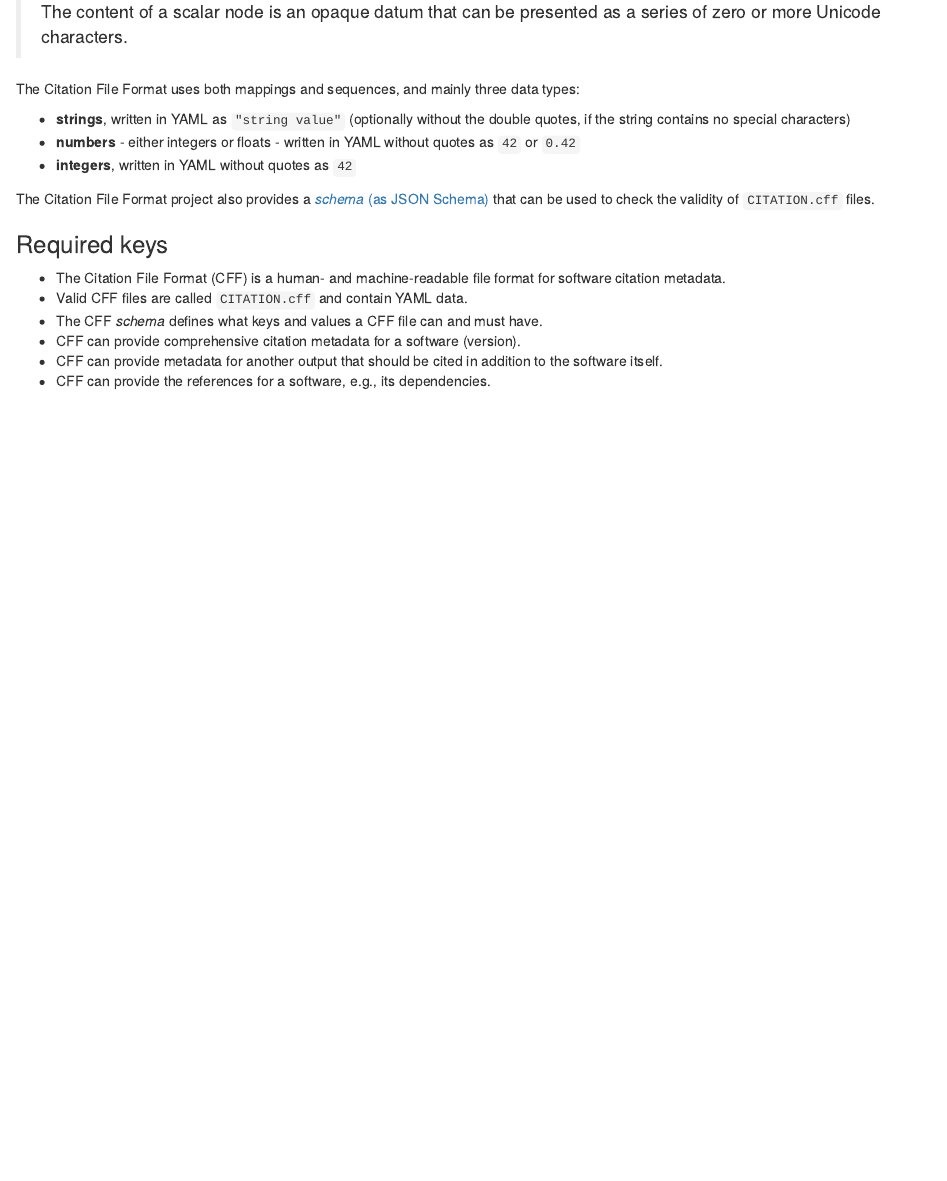
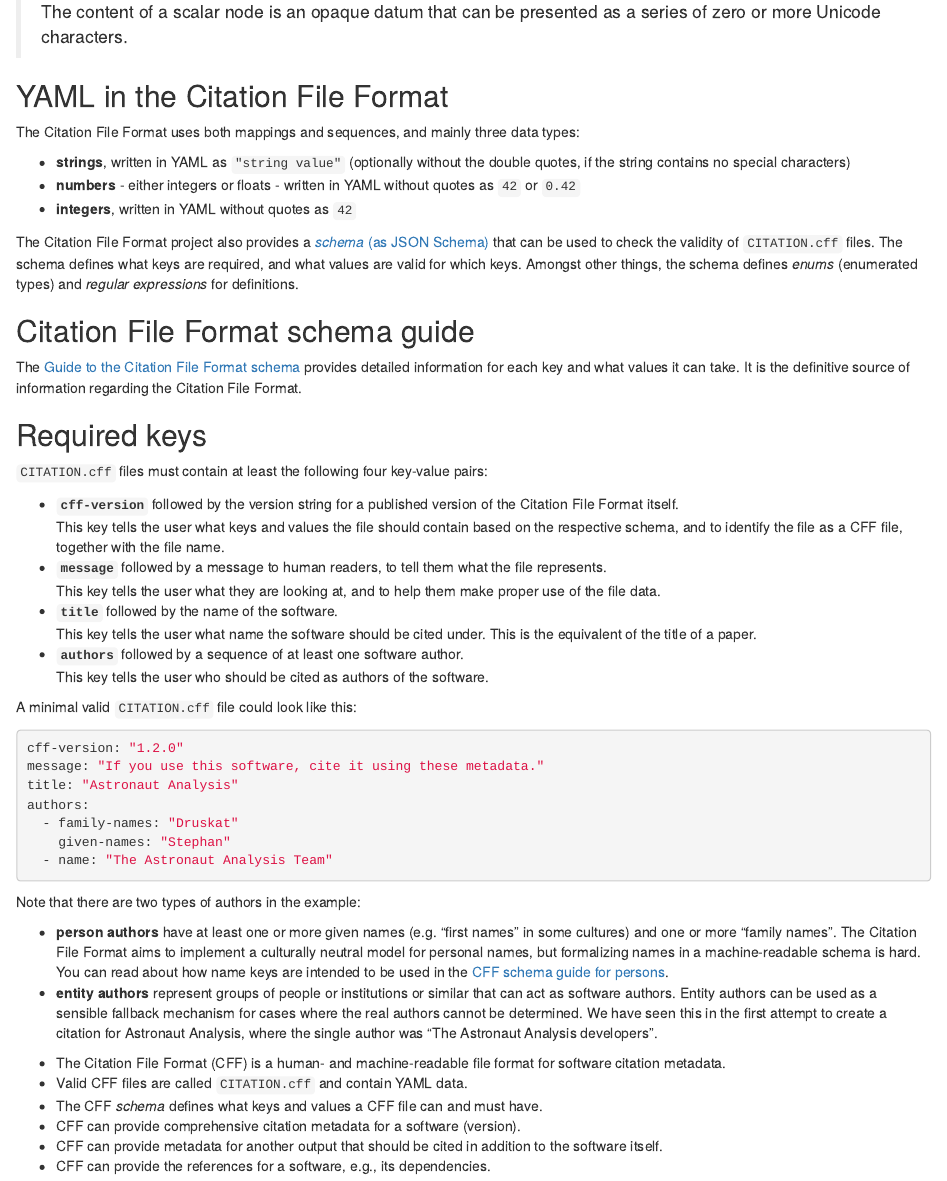
Before and after one commit to sdruskat/software-citation-lesson, an R Markdown document (episodes/the-citation-file-format-cff.Rmd): the page in a window 1100 px wide, from 1410 px down. Rendered offline with R 4.5, knitr and Pandoc, with nearby package versions.

Commit message:
Describe minimal CFF file

````diff
--- a/episodes/the-citation-file-format-cff.Rmd
+++ b/episodes/the-citation-file-format-cff.Rmd
@@ -96,6 +96,8 @@ or give them the definition of "scalar", which for YAML 1.2.2 is:
 
 :::::::::::::::::::::::::::::::::::::::::::::::::::::::::::::::::::::::::
 
+## YAML in the Citation File Format
+
 The Citation File Format uses both mappings and sequences, and mainly three data types:
 
 - **strings**, written in YAML as `"string value"` (optionally without the double quotes, if the string contains no special characters)
@@ -105,8 +107,53 @@ The Citation File Format uses both mappings and sequences, and mainly three data
 The Citation File Format project also provides a
 [*schema* (as JSON Schema)](https://github.com/citation-file-format/citation-file-format/blob/main/schema.json)
 that can be used to check the validity of `CITATION.cff` files.
+The schema defines what keys are required, and what values are valid for which keys.
+Amongst other things, the schema defines *enums* (enumerated types) and *regular expressions* for definitions.
 
-### Required keys
+::::::::::::::::::::::: callout
+
+## Citation File Format schema guide
+
+The [Guide to the Citation File Format schema](https://github.com/citation-file-format/citation-file-format/blob/main/schema-guide.md)
+provides detailed information for each key and what values it can take.
+It is the definitive source of information regarding the Citation File Format.
+
+::::::::::::::::::::::::::::::::
+
+## Required keys
+
+`CITATION.cff` files must contain at least the following four key-value pairs:
+
+- **`cff-version`** followed by the version string for a published version of the Citation File Format itself.
+This key tells the user what keys and values the file should contain based on the respective schema, and to identify the file as a CFF file, together with the file name.
+- **`message`** followed by a message to human readers, to tell them what the file represents.
+This key tells the user what they are looking at, and to help them make proper use of the file data.
+- **`title`** followed by the name of the software.
+This key tells the user what name the software should be cited under. This is the equivalent of the title of a paper.
+- **`authors`** followed by a sequence of at least one software author.
+This key tells the user who should be cited as authors of the software.
+
+A minimal valid `CITATION.cff` file could look like this:
+
+```yaml
+cff-version: "1.2.0"
+message: "If you use this software, cite it using these metadata."
+title: "Astronaut Analysis"
+authors:
+  - family-names: "Druskat"
+    given-names: "Stephan"
+  - name: "The Astronaut Analysis Team"
+```
+
+Note that there are two types of authors in the example:
+
+- **person authors** have at least one or more given names (e.g. "first names" in some cultures) and one or more "family names".
+The Citation File Format aims to implement a culturally neutral model for personal names,
+but formalizing names in a machine-readable schema is hard.
+You can read about how name keys are intended to be used in the [CFF schema guide for persons](https://github.com/citation-file-format/citation-file-format/blob/main/schema-guide.md#definitionsperson).
+- **entity authors** represent groups of people or institutions or similar that can act as software authors.
+Entity authors can be used as a sensible fallback mechanism for cases where the real authors cannot be determined.
+We have seen this in the first attempt to create a citation for Astronaut Analysis, where the single author was "The Astronaut Analysis developers".
 
 ::::::::::::::::::::::::::::::::::::: keypoints
 
````
